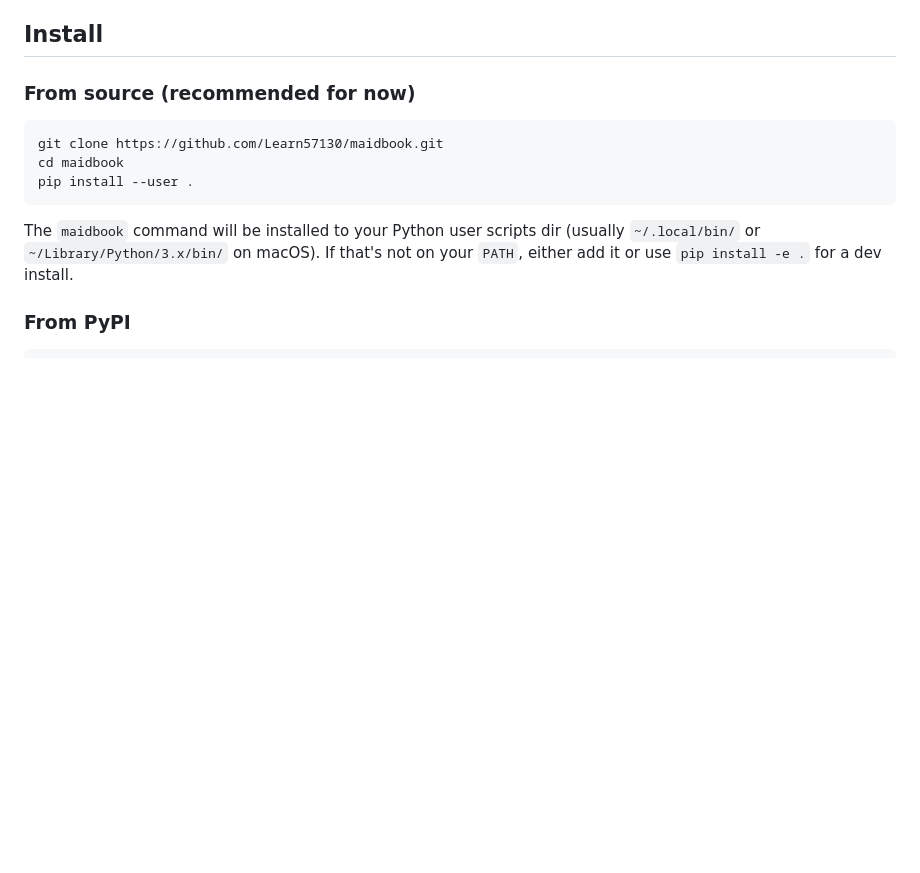
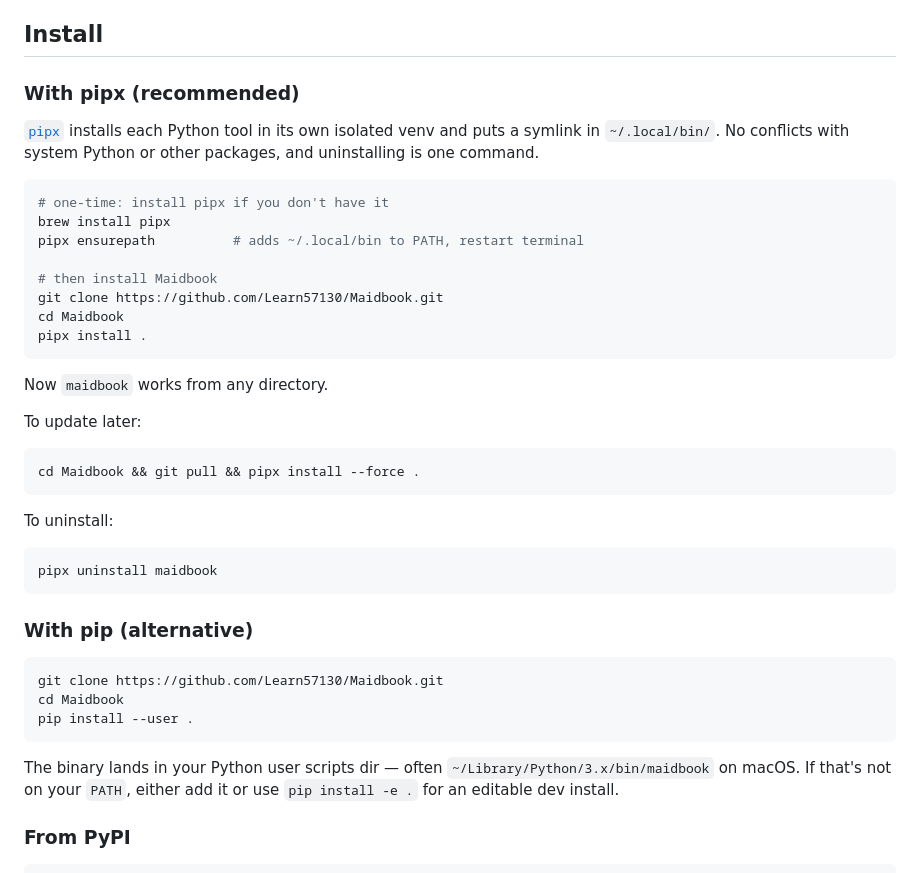
Before and after one commit to Learn57130/Maidbook, a Markdown page: README.md, the part around the change. Drawn GitHub-style; blank space fills up the shorter version.

Commit message:
docs: recommend pipx for install, add update/uninstall steps
pipx gives each Python tool its own venv and drops a symlink on PATH
(~/.local/bin/maidbook). Cleaner than `pip install --user` because it
avoids dependency conflicts with the user site-packages and guarantees
the `maidbook` command is available from any directory without PATH
fiddling.

- Promotes pipx to the primary install path
- Keeps `pip install --user` as a documented alternative
- Adds update + uninstall commands for pipx

Co-Authored-By: Claude Opus 4.6 <noreply@anthropic.com>

````diff
--- a/README.md
+++ b/README.md
@@ -36,17 +36,48 @@ The **Health Check** is **not antivirus**. It wraps built-in macOS tools to surf
 
 ## Install
 
-### From source (recommended for now)
+### With pipx (recommended)
+
+[`pipx`](https://pipx.pypa.io/) installs each Python tool in its own isolated
+venv and puts a symlink in `~/.local/bin/`. No conflicts with system Python
+or other packages, and uninstalling is one command.
 
 ```bash
-git clone https://github.com/Learn57130/maidbook.git
-cd maidbook
+# one-time: install pipx if you don't have it
+brew install pipx
+pipx ensurepath          # adds ~/.local/bin to PATH, restart terminal
+
+# then install Maidbook
+git clone https://github.com/Learn57130/Maidbook.git
+cd Maidbook
+pipx install .
+```
+
+Now `maidbook` works from any directory.
+
+To update later:
+
+```bash
+cd Maidbook && git pull && pipx install --force .
+```
+
+To uninstall:
+
+```bash
+pipx uninstall maidbook
+```
+
+### With pip (alternative)
+
+```bash
+git clone https://github.com/Learn57130/Maidbook.git
+cd Maidbook
 pip install --user .
 ```
 
-The `maidbook` command will be installed to your Python user scripts dir
-(usually `~/.local/bin/` or `~/Library/Python/3.x/bin/` on macOS).
-If that's not on your `PATH`, either add it or use `pip install -e .` for a dev install.
+The binary lands in your Python user scripts dir — often
+`~/Library/Python/3.x/bin/maidbook` on macOS. If that's not on your `PATH`,
+either add it or use `pip install -e .` for an editable dev install.
 
 ### From PyPI
 
````
